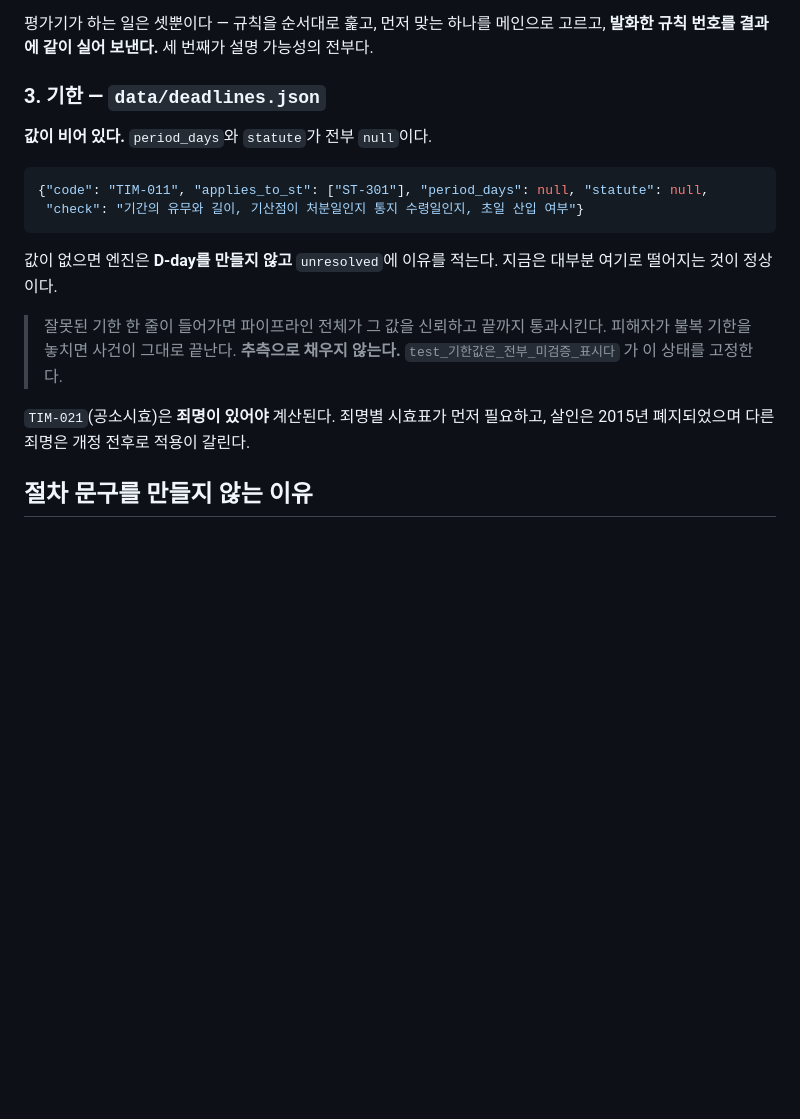
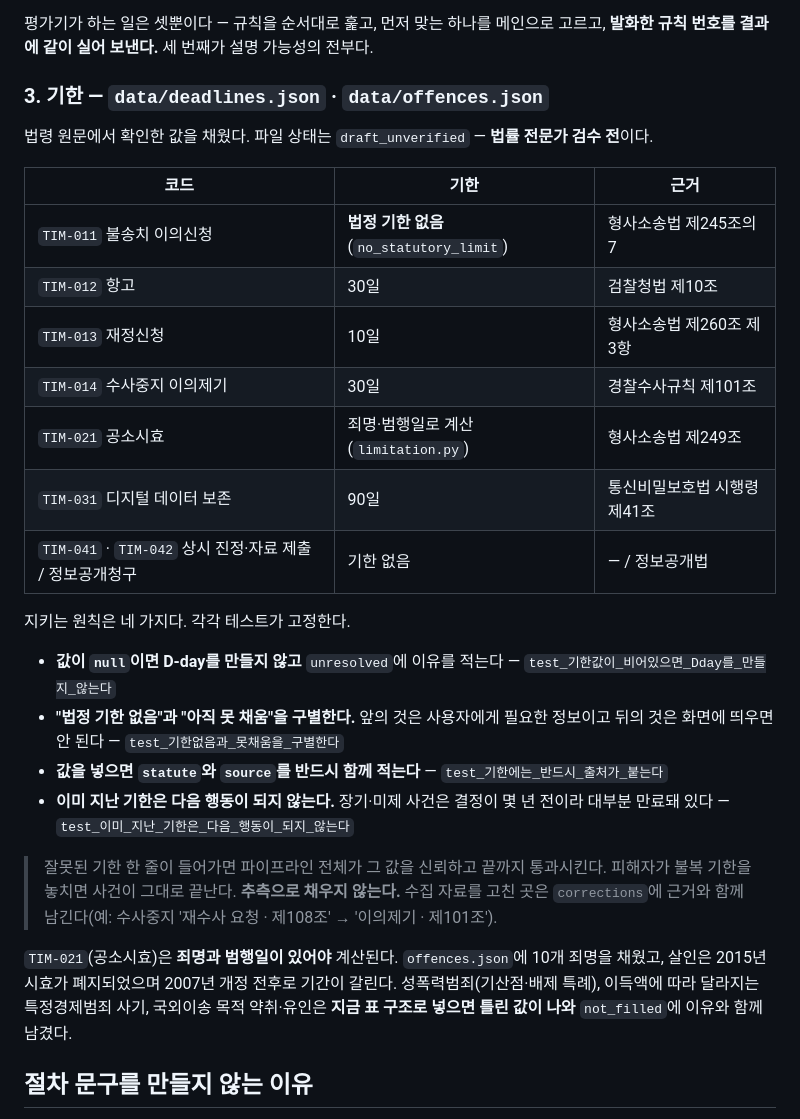
Before and after one commit to yejinkyo/samjaegongsam, a Markdown page: action-engine/README.md, the part around the change. Rendered like a GitHub page; blank space fills up the shorter version.

Commit message:
docs: action-engine README 기한 절을 채워진 지식베이스에 맞춘다
'값이 전부 비어 있다'와 이미 없는 테스트 이름이 남아 있었다. #8·#10 에서
채운 기한 7종과 공소시효 죄명표, 이를 고정하는 테스트를 적는다.

Co-Authored-By: Claude Opus 5 <noreply@anthropic.com>

````diff
--- a/action-engine/README.md
+++ b/action-engine/README.md
@@ -88,20 +88,30 @@ research-engine ──CaseCard + ActionTrigger[]──▶ action-engine ──Ca
 
 평가기가 하는 일은 셋뿐이다 — 규칙을 순서대로 훑고, 먼저 맞는 하나를 메인으로 고르고, **발화한 규칙 번호를 결과에 같이 실어 보낸다.** 세 번째가 설명 가능성의 전부다.
 
-### 3. 기한 — `data/deadlines.json`
+### 3. 기한 — `data/deadlines.json` · `data/offences.json`
 
-**값이 비어 있다.** `period_days`와 `statute`가 전부 `null`이다.
+법령 원문에서 확인한 값을 채웠다. 파일 상태는 `draft_unverified` — **법률 전문가 검수 전**이다.
 
-```json
-{"code": "TIM-011", "applies_to_st": ["ST-301"], "period_days": null, "statute": null,
- "check": "기간의 유무와 길이, 기산점이 처분일인지 통지 수령일인지, 초일 산입 여부"}
-```
+| 코드 | 기한 | 근거 |
+|---|---|---|
+| `TIM-011` 불송치 이의신청 | **법정 기한 없음** (`no_statutory_limit`) | 형사소송법 제245조의7 |
+| `TIM-012` 항고 | 30일 | 검찰청법 제10조 |
+| `TIM-013` 재정신청 | 10일 | 형사소송법 제260조 제3항 |
+| `TIM-014` 수사중지 이의제기 | 30일 | 경찰수사규칙 제101조 |
+| `TIM-021` 공소시효 | 죄명·범행일로 계산 (`limitation.py`) | 형사소송법 제249조 |
+| `TIM-031` 디지털 데이터 보존 | 90일 | 통신비밀보호법 시행령 제41조 |
+| `TIM-041` · `TIM-042` 상시 진정·자료 제출 / 정보공개청구 | 기한 없음 | — / 정보공개법 |
 
-값이 없으면 엔진은 **D-day를 만들지 않고** `unresolved`에 이유를 적는다. 지금은 대부분 여기로 떨어지는 것이 정상이다.
+지키는 원칙은 네 가지다. 각각 테스트가 고정한다.
 
-> 잘못된 기한 한 줄이 들어가면 파이프라인 전체가 그 값을 신뢰하고 끝까지 통과시킨다. 피해자가 불복 기한을 놓치면 사건이 그대로 끝난다. **추측으로 채우지 않는다.** `test_기한값은_전부_미검증_표시다` 가 이 상태를 고정한다.
+- **값이 `null`이면 D-day를 만들지 않고** `unresolved`에 이유를 적는다 — `test_기한값이_비어있으면_Dday를_만들지_않는다`
+- **"법정 기한 없음"과 "아직 못 채움"을 구별한다.** 앞의 것은 사용자에게 필요한 정보이고 뒤의 것은 화면에 띄우면 안 된다 — `test_기한없음과_못채움을_구별한다`
+- **값을 넣으면 `statute`와 `source`를 반드시 함께 적는다** — `test_기한에는_반드시_출처가_붙는다`
+- **이미 지난 기한은 다음 행동이 되지 않는다.** 장기·미제 사건은 결정이 몇 년 전이라 대부분 만료돼 있다 — `test_이미_지난_기한은_다음_행동이_되지_않는다`
 
-`TIM-021`(공소시효)은 **죄명이 있어야** 계산된다. 죄명별 시효표가 먼저 필요하고, 살인은 2015년 폐지되었으며 다른 죄명은 개정 전후로 적용이 갈린다.
+> 잘못된 기한 한 줄이 들어가면 파이프라인 전체가 그 값을 신뢰하고 끝까지 통과시킨다. 피해자가 불복 기한을 놓치면 사건이 그대로 끝난다. **추측으로 채우지 않는다.** 수집 자료를 고친 곳은 `corrections`에 근거와 함께 남긴다(예: 수사중지 '재수사 요청 · 제108조' → '이의제기 · 제101조').
+
+`TIM-021`(공소시효)은 **죄명과 범행일이 있어야** 계산된다. `offences.json`에 10개 죄명을 채웠고, 살인은 2015년 시효가 폐지되었으며 2007년 개정 전후로 기간이 갈린다. 성폭력범죄(기산점·배제 특례), 이득액에 따라 달라지는 특정경제범죄 사기, 국외이송 목적 약취·유인은 **지금 표 구조로 넣으면 틀린 값이 나와** `not_filled`에 이유와 함께 남겼다.
 
 ## 절차 문구를 만들지 않는 이유
 
````
